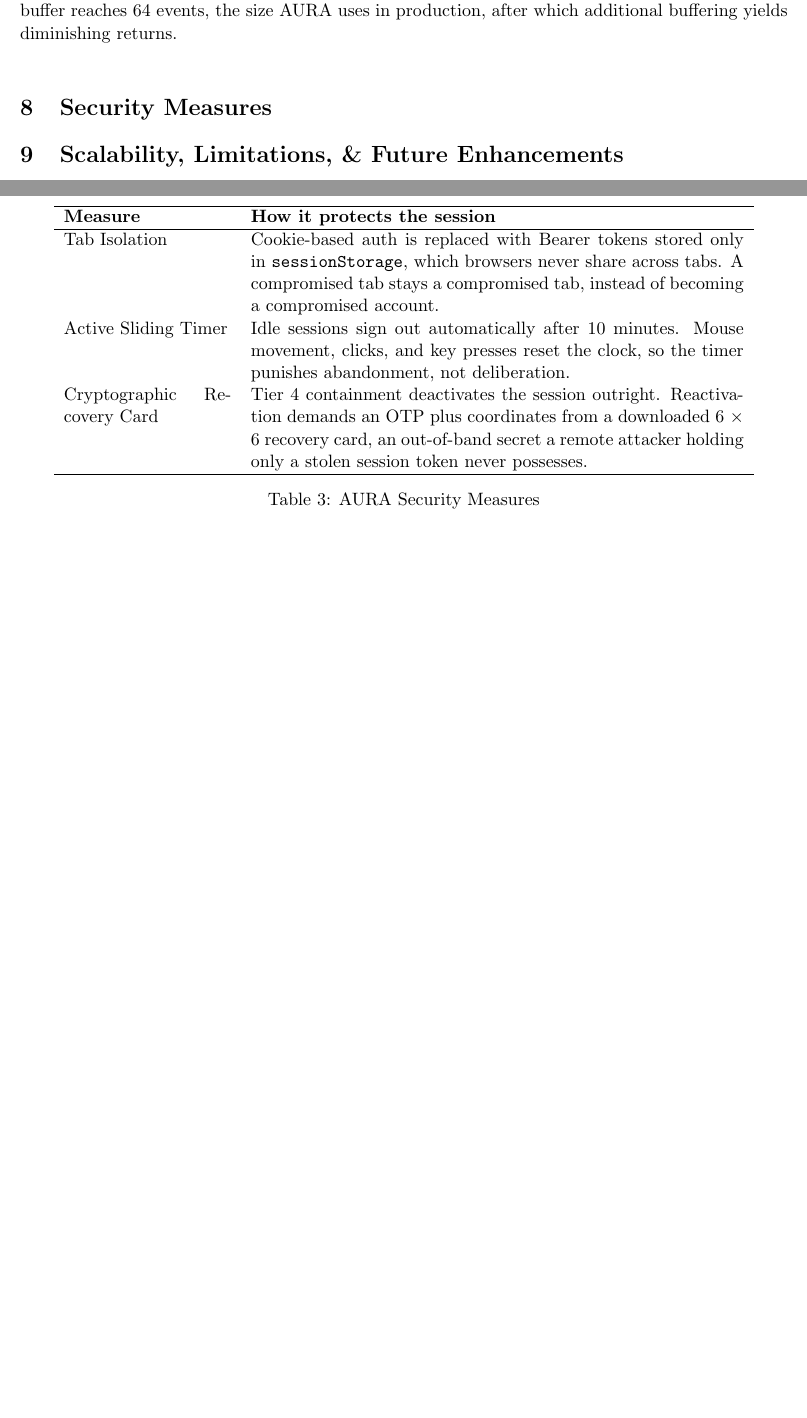
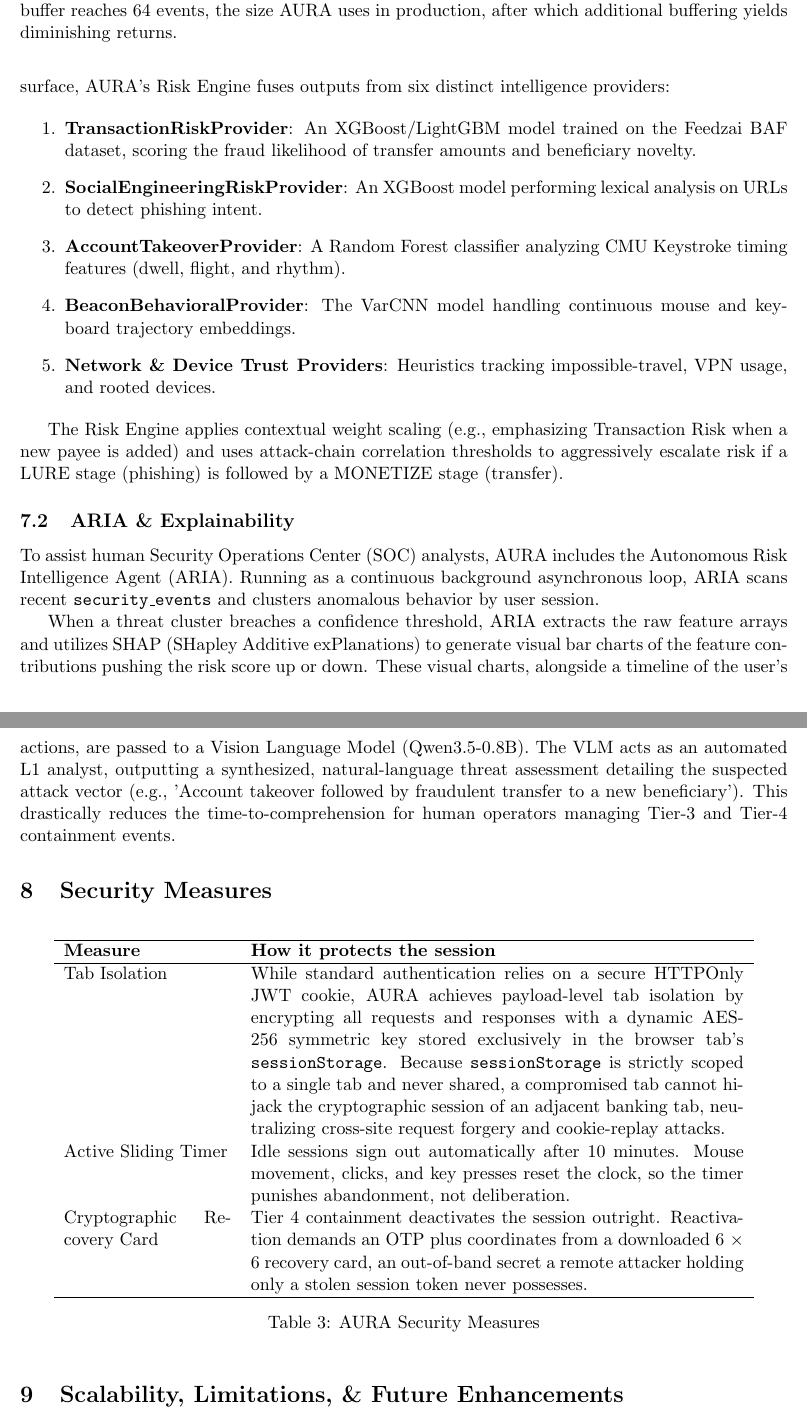
Before and after one commit to Keshavj-13/MNIT-cyberhack, a LaTeX paper (aura_technical_document.tex): two parts of pages 6 and 7 of 7 before the commit and two parts of pages 7 and 8 of 9 after it, joined at a grey line, cut so that both start at the same text, the shorter picture padded with empty space. Compiled offline with pdfLaTeX.

Commit message:
Overwrite technical document with further updated version from Downloads and compile successfully

```diff
--- a/aura_technical_document.tex
+++ b/aura_technical_document.tex
@@ -315,6 +328,24 @@ Buffer size is the main lever on detection quality, and Fig.~\ref{fig:accuracy}
 \label{fig:accuracy}
 \end{figure}
 
+\subsection{The Multi-Provider Risk Engine}
+While VarCNN secures the continuous behavioral dimension, a stolen session often involves discrete high-risk actions like fraudulent transfers or navigating to phishing links. To cover the full attack surface, AURA's Risk Engine fuses outputs from six distinct intelligence providers:
+
+\begin{enumerate}
+    \item \textbf{TransactionRiskProvider}: An XGBoost/LightGBM model trained on the Feedzai BAF dataset, scoring the fraud likelihood of transfer amounts and beneficiary novelty.
+    \item \textbf{SocialEngineeringRiskProvider}: An XGBoost model performing lexical analysis on URLs to detect phishing intent.
+    \item \textbf{AccountTakeoverProvider}: A Random Forest classifier analyzing CMU Keystroke timing features (dwell, flight, and rhythm).
+    \item \textbf{BeaconBehavioralProvider}: The VarCNN model handling continuous mouse and keyboard trajectory embeddings.
+    \item \textbf{Network \& Device Trust Providers}: Heuristics tracking impossible-travel, VPN usage, and rooted devices.
+\end{enumerate}
+
+The Risk Engine applies contextual weight scaling (e.g., emphasizing Transaction Risk when a new payee is added) and uses attack-chain correlation thresholds to aggressively escalate risk if a LURE stage (phishing) is followed by a MONETIZE stage (transfer).
+
+\subsection{ARIA \& Explainability}
+To assist human Security Operations Center (SOC) analysts, AURA includes the Autonomous Risk Intelligence Agent (ARIA). Running as a continuous background asynchronous loop, ARIA scans recent \texttt{security\_events} and clusters anomalous behavior by user session.
+
+When a threat cluster breaches a confidence threshold, ARIA extracts the raw feature arrays and utilizes SHAP (SHapley Additive exPlanations) to generate visual bar charts of the feature contributions pushing the risk score up or down. These visual charts, alongside a timeline of the user's actions, are passed to a Vision Language Model (Qwen3.5-0.8B). The VLM acts as an automated L1 analyst, outputting a synthesized, natural-language threat assessment detailing the suspected attack vector (e.g., 'Account takeover followed by fraudulent transfer to a new beneficiary'). This drastically reduces the time-to-comprehension for human operators managing Tier-3 and Tier-4 containment events.
+
 \section{Security Measures}
 
 
@@ -325,7 +356,7 @@ Buffer size is the main lever on detection quality, and Fig.~\ref{fig:accuracy}
 
 \textbf{Measure} & \textbf{How it protects the session} \\
 \hline
-Tab Isolation & Cookie-based auth is replaced with Bearer tokens stored only in \texttt{sessionStorage}, which browsers never share across tabs. A compromised tab stays a compromised tab, instead of becoming a compromised account. \\
+Tab Isolation & While standard authentication relies on a secure HTTPOnly JWT cookie, AURA achieves payload-level tab isolation by encrypting all requests and responses with a dynamic AES-256 symmetric key stored exclusively in the browser tab's \texttt{sessionStorage}. Because \texttt{sessionStorage} is strictly scoped to a single tab and never shared, a compromised tab cannot hijack the cryptographic session of an adjacent banking tab, neutralizing cross-site request forgery and cookie-replay attacks. \\
 Active Sliding Timer & Idle sessions sign out automatically after 10 minutes. Mouse movement, clicks, and key presses reset the clock, so the timer punishes abandonment, not deliberation. \\
 Cryptographic Recovery Card & Tier 4 containment deactivates the session outright. Reactivation demands an OTP plus coordinates from a downloaded 6 $\times$ 6 recovery card, an out-of-band secret a remote attacker holding only a stolen session token never possesses. \\
 \hline
```
Also changed, not shown: aura_technical_document.pdf, aura_technical_document.tex (19 more changed lines).
